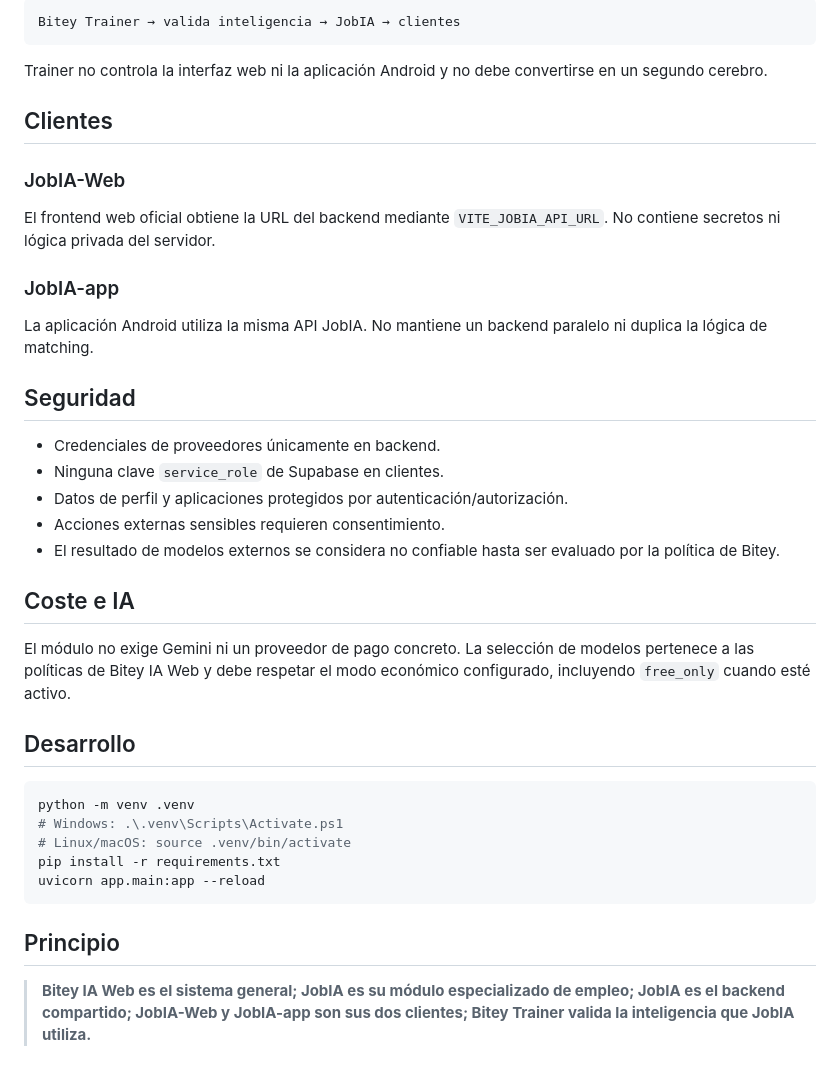
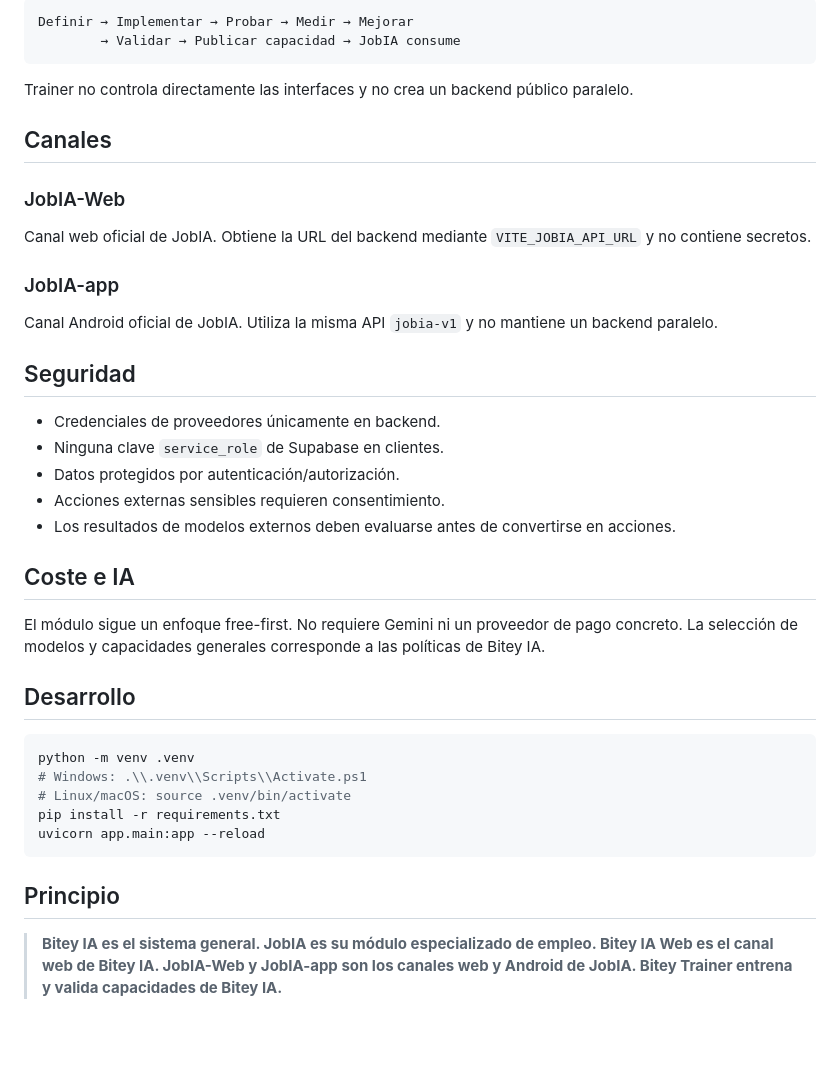
Before and after one commit to raylerr481/JobIA, a Markdown page: README.md, the part around one of its changes. GitHub-like rendering; blank space fills up the shorter version.

````diff
--- a/README.md
+++ b/README.md
@@ -81,37 +73,38 @@ La futura integración cognitiva debe usar contratos versionados, nunca acoplar
 
 ```text
-Bitey Trainer → valida inteligencia → JobIA → clientes
+Definir → Implementar → Probar → Medir → Mejorar
+        → Validar → Publicar capacidad → JobIA consume
 ```
 
-Trainer no controla la interfaz web ni la aplicación Android y no debe convertirse en un segundo cerebro.
+Trainer no controla directamente las interfaces y no crea un backend público paralelo.
 
-## Clientes
+## Canales
 
 ### JobIA-Web
 
-El frontend web oficial obtiene la URL del backend mediante `VITE_JOBIA_API_URL`. No contiene secretos ni lógica privada del servidor.
+Canal web oficial de JobIA. Obtiene la URL del backend mediante `VITE_JOBIA_API_URL` y no contiene secretos.
 
 ### JobIA-app
 
-La aplicación Android utiliza la misma API JobIA. No mantiene un backend paralelo ni duplica la lógica de matching.
+Canal Android oficial de JobIA. Utiliza la misma API `jobia-v1` y no mantiene un backend paralelo.
 
 ## Seguridad
 
 - Credenciales de proveedores únicamente en backend.
 - Ninguna clave `service_role` de Supabase en clientes.
-- Datos de perfil y aplicaciones protegidos por autenticación/autorización.
+- Datos protegidos por autenticación/autorización.
 - Acciones externas sensibles requieren consentimiento.
-- El resultado de modelos externos se considera no confiable hasta ser evaluado por la política de Bitey.
+- Los resultados de modelos externos deben evaluarse antes de convertirse en acciones.
 
 ## Coste e IA
 
-El módulo no exige Gemini ni un proveedor de pago concreto. La selección de modelos pertenece a las políticas de Bitey IA Web y debe respetar el modo económico configurado, incluyendo `free_only` cuando esté activo.
+El módulo sigue un enfoque free-first. No requiere Gemini ni un proveedor de pago concreto. La selección de modelos y capacidades generales corresponde a las políticas de Bitey IA.
 
 ## Desarrollo
 
 ```bash
 python -m venv .venv
-# Windows: .\.venv\Scripts\Activate.ps1
+# Windows: .\\.venv\\Scripts\\Activate.ps1
 # Linux/macOS: source .venv/bin/activate
 pip install -r requirements.txt
 uvicorn app.main:app --reload
@@ -119,4 +112,4 @@ uvicorn app.main:app --reload
 
 ## Principio
 
-> **Bitey IA Web es el sistema general; JobIA es su módulo especializado de empleo; JobIA es el backend compartido; JobIA-Web y JobIA-app son sus dos clientes; Bitey Trainer valida la inteligencia que JobIA utiliza.**
+> **Bitey IA es el sistema general. JobIA es su módulo especializado de empleo. Bitey IA Web es el canal web de Bitey IA. JobIA-Web y JobIA-app son los canales web y Android de JobIA. Bitey Trainer entrena y valida capacidades de Bitey IA.**
````
Also changed, not shown: other parts of README.md (+38 -46 lines).
